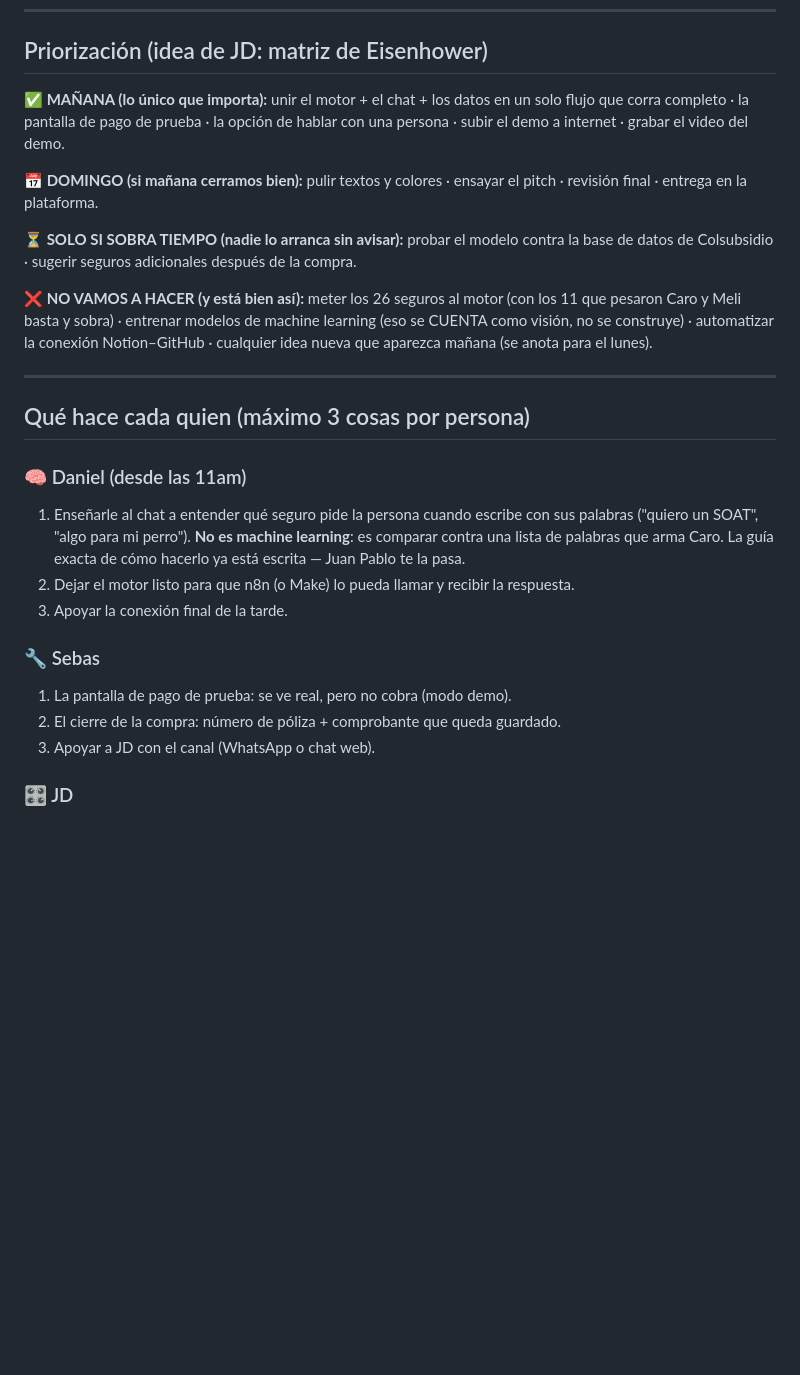
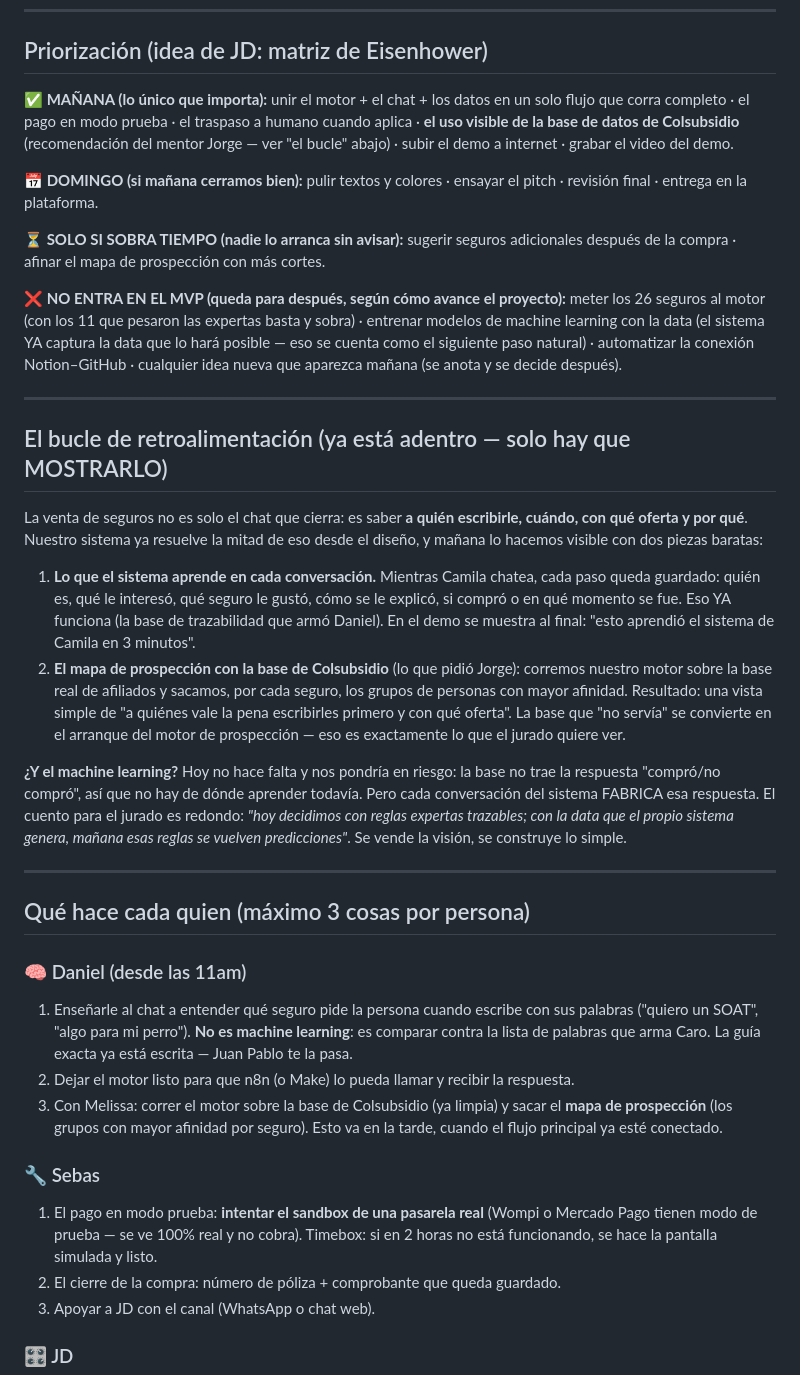
Before and after one commit to juandiegodeveloper/Scala_Labs, a Markdown page: proceso-dt/plan-sabado-25jul.md, the part around one of its changes. Rendered like a GitHub page; blank space fills up the shorter version.

```diff
--- a/proceso-dt/plan-sabado-25jul.md
+++ b/proceso-dt/plan-sabado-25jul.md
@@ -14,20 +14,50 @@ El domingo es solo para ponerlo bonito, ensayar y entregar.
 ## Priorización (idea de JD: matriz de Eisenhower)
 
 **✅ MAÑANA (lo único que importa):** unir el motor + el chat + los datos en un
-solo flujo que corra completo · la pantalla de pago de prueba · la opción de
-hablar con una persona · subir el demo a internet · grabar el video del demo.
+solo flujo que corra completo · el pago en modo prueba · el traspaso a humano
+cuando aplica · **el uso visible de la base de datos de Colsubsidio**
+(recomendación del mentor Jorge — ver "el bucle" abajo) · subir el demo a
+internet · grabar el video del demo.
 
 **📅 DOMINGO (si mañana cerramos bien):** pulir textos y colores · ensayar el
 pitch · revisión final · entrega en la plataforma.
 
-**⏳ SOLO SI SOBRA TIEMPO (nadie lo arranca sin avisar):** probar el modelo
-contra la base de datos de Colsubsidio · sugerir seguros adicionales después de
-la compra.
+**⏳ SOLO SI SOBRA TIEMPO (nadie lo arranca sin avisar):** sugerir seguros
+adicionales después de la compra · afinar el mapa de prospección con más cortes.
 
-**❌ NO VAMOS A HACER (y está bien así):** meter los 26 seguros al motor (con
-los 11 que pesaron Caro y Meli basta y sobra) · entrenar modelos de machine
-learning (eso se CUENTA como visión, no se construye) · automatizar la conexión
-Notion–GitHub · cualquier idea nueva que aparezca mañana (se anota para el lunes).
+**❌ NO ENTRA EN EL MVP (queda para después, según cómo avance el proyecto):**
+meter los 26 seguros al motor (con los 11 que pesaron las expertas basta y
+sobra) · entrenar modelos de machine learning con la data (el sistema YA captura
+la data que lo hará posible — eso se cuenta como el siguiente paso natural) ·
+automatizar la conexión Notion–GitHub · cualquier idea nueva que aparezca mañana
+(se anota y se decide después).
+
+---
+
+## El bucle de retroalimentación (ya está adentro — solo hay que MOSTRARLO)
+
+La venta de seguros no es solo el chat que cierra: es saber **a quién escribirle,
+cuándo, con qué oferta y por qué**. Nuestro sistema ya resuelve la mitad de eso
+desde el diseño, y mañana lo hacemos visible con dos piezas baratas:
+
+1. **Lo que el sistema aprende en cada conversación.** Mientras Camila chatea,
+   cada paso queda guardado: quién es, qué le interesó, qué seguro le gustó,
+   cómo se le explicó, si compró o en qué momento se fue. Eso YA funciona (la
+   base de trazabilidad que armó Daniel). En el demo se muestra al final: "esto
+   aprendió el sistema de Camila en 3 minutos".
+2. **El mapa de prospección con la base de Colsubsidio** (lo que pidió Jorge):
+   corremos nuestro motor sobre la base real de afiliados y sacamos, por cada
+   seguro, los grupos de personas con mayor afinidad. Resultado: una vista
+   simple de "a quiénes vale la pena escribirles primero y con qué oferta". La
+   base que "no servía" se convierte en el arranque del motor de prospección —
+   eso es exactamente lo que el jurado quiere ver.
+
+**¿Y el machine learning?** Hoy no hace falta y nos pondría en riesgo: la base
+no trae la respuesta "compró/no compró", así que no hay de dónde aprender
+todavía. Pero cada conversación del sistema FABRICA esa respuesta. El cuento
+para el jurado es redondo: *"hoy decidimos con reglas expertas trazables;
+con la data que el propio sistema genera, mañana esas reglas se vuelven
+predicciones"*. Se vende la visión, se construye lo simple.
 
 ---
 
@@ -36,14 +66,18 @@ Notion–GitHub · cualquier idea nueva que aparezca mañana (se anota para el l
 ### 🧠 Daniel (desde las 11am)
 1. Enseñarle al chat a entender qué seguro pide la persona cuando escribe con
    sus palabras ("quiero un SOAT", "algo para mi perro"). **No es machine
-   learning**: es comparar contra una lista de palabras que arma Caro. La guía
-   exacta de cómo hacerlo ya está escrita — Juan Pablo te la pasa.
+   learning**: es comparar contra la lista de palabras que arma Caro. La guía
+   exacta ya está escrita — Juan Pablo te la pasa.
 2. Dejar el motor listo para que n8n (o Make) lo pueda llamar y recibir la
    respuesta.
-3. Apoyar la conexión final de la tarde.
+3. Con Melissa: correr el motor sobre la base de Colsubsidio (ya limpia) y
+   sacar el **mapa de prospección** (los grupos con mayor afinidad por seguro).
+   Esto va en la tarde, cuando el flujo principal ya esté conectado.
 
 ### 🔧 Sebas
-1. La pantalla de pago de prueba: se ve real, pero no cobra (modo demo).
+1. El pago en modo prueba: **intentar el sandbox de una pasarela real** (Wompi
+   o Mercado Pago tienen modo de prueba — se ve 100% real y no cobra). Timebox:
+   si en 2 horas no está funcionando, se hace la pantalla simulada y listo.
 2. El cierre de la compra: número de póliza + comprobante que queda guardado.
 3. Apoyar a JD con el canal (WhatsApp o chat web).
 
```
Also changed, not shown: other parts of proceso-dt/plan-sabado-25jul.md (+31 -24 lines).
